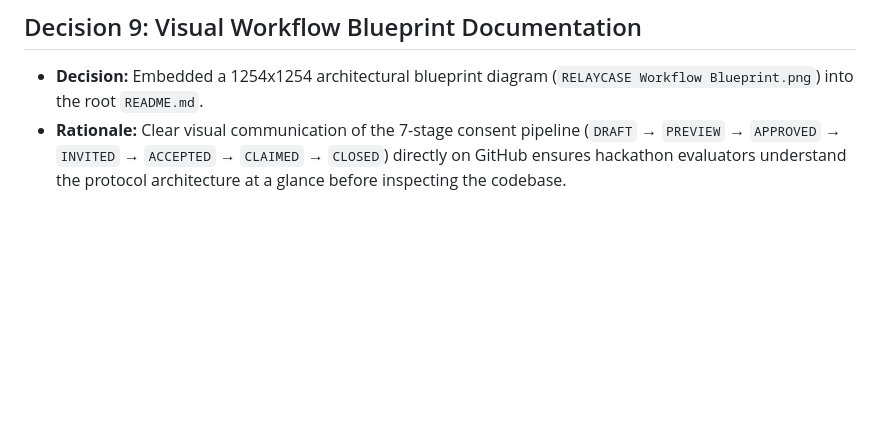
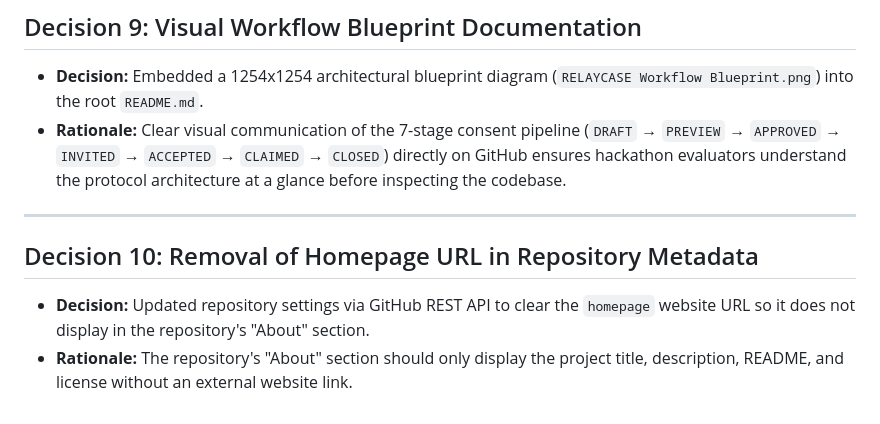
Before and after one commit to Mumuksh-Jain/amazondevpost, a Markdown page: DECISIONS.md, the part around the change. GitHub-like rendering; blank space fills up the shorter version.

Commit message:
docs: record removal of repository homepage url

```diff
--- a/DECISIONS.md
+++ b/DECISIONS.md
@@ -72,3 +72,9 @@ RelayCase is a bounded household handoff assistant prototype with a real Node.js
 ## Decision 9: Visual Workflow Blueprint Documentation
 - **Decision:** Embedded a 1254x1254 architectural blueprint diagram (`RELAYCASE Workflow Blueprint.png`) into the root `README.md`.
 - **Rationale:** Clear visual communication of the 7-stage consent pipeline (`DRAFT` → `PREVIEW` → `APPROVED` → `INVITED` → `ACCEPTED` → `CLAIMED` → `CLOSED`) directly on GitHub ensures hackathon evaluators understand the protocol architecture at a glance before inspecting the codebase.
+
+---
+
+## Decision 10: Removal of Homepage URL in Repository Metadata
+- **Decision:** Updated repository settings via GitHub REST API to clear the `homepage` website URL so it does not display in the repository's "About" section.
+- **Rationale:** The repository's "About" section should only display the project title, description, README, and license without an external website link.
```
